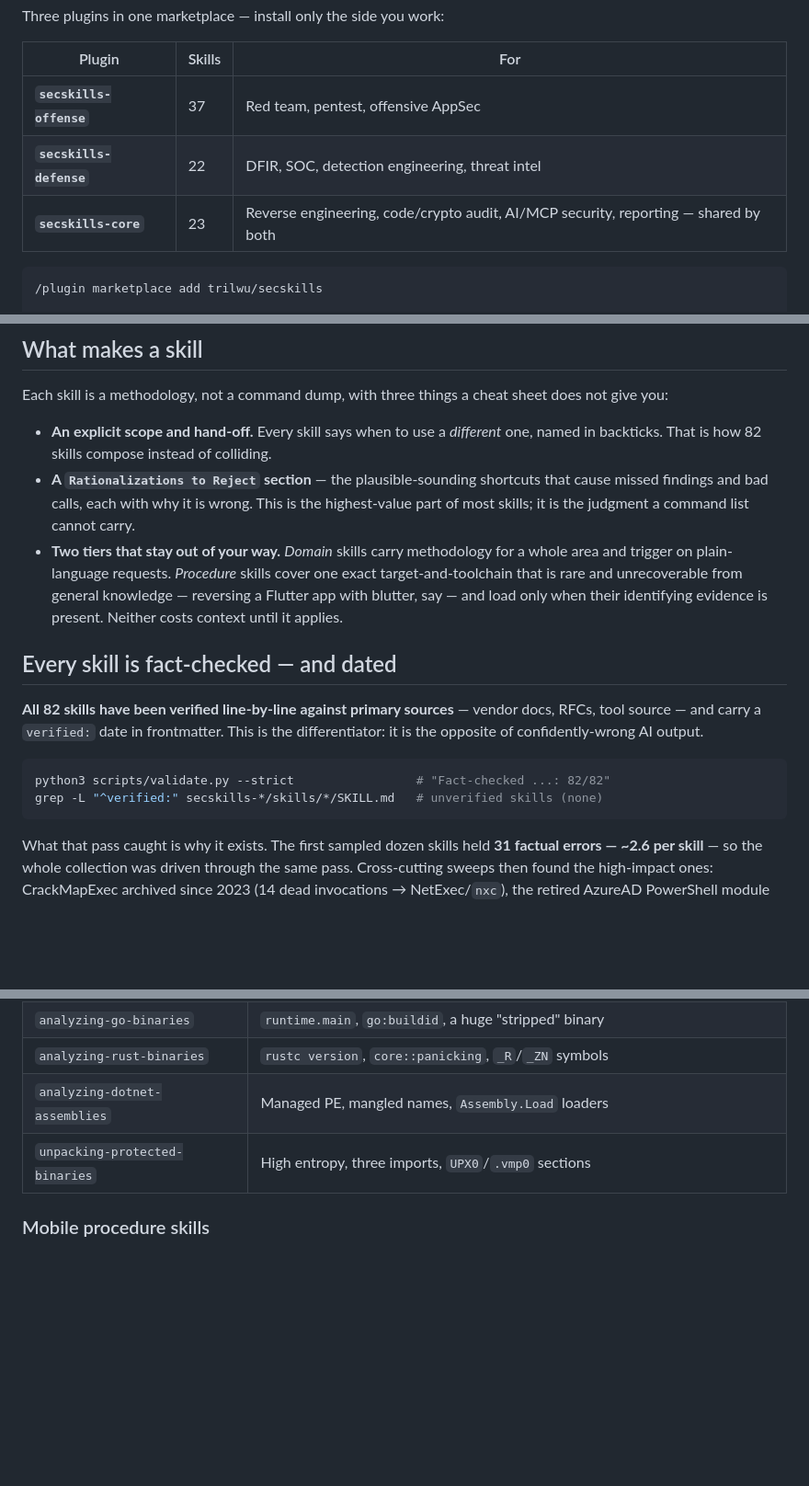
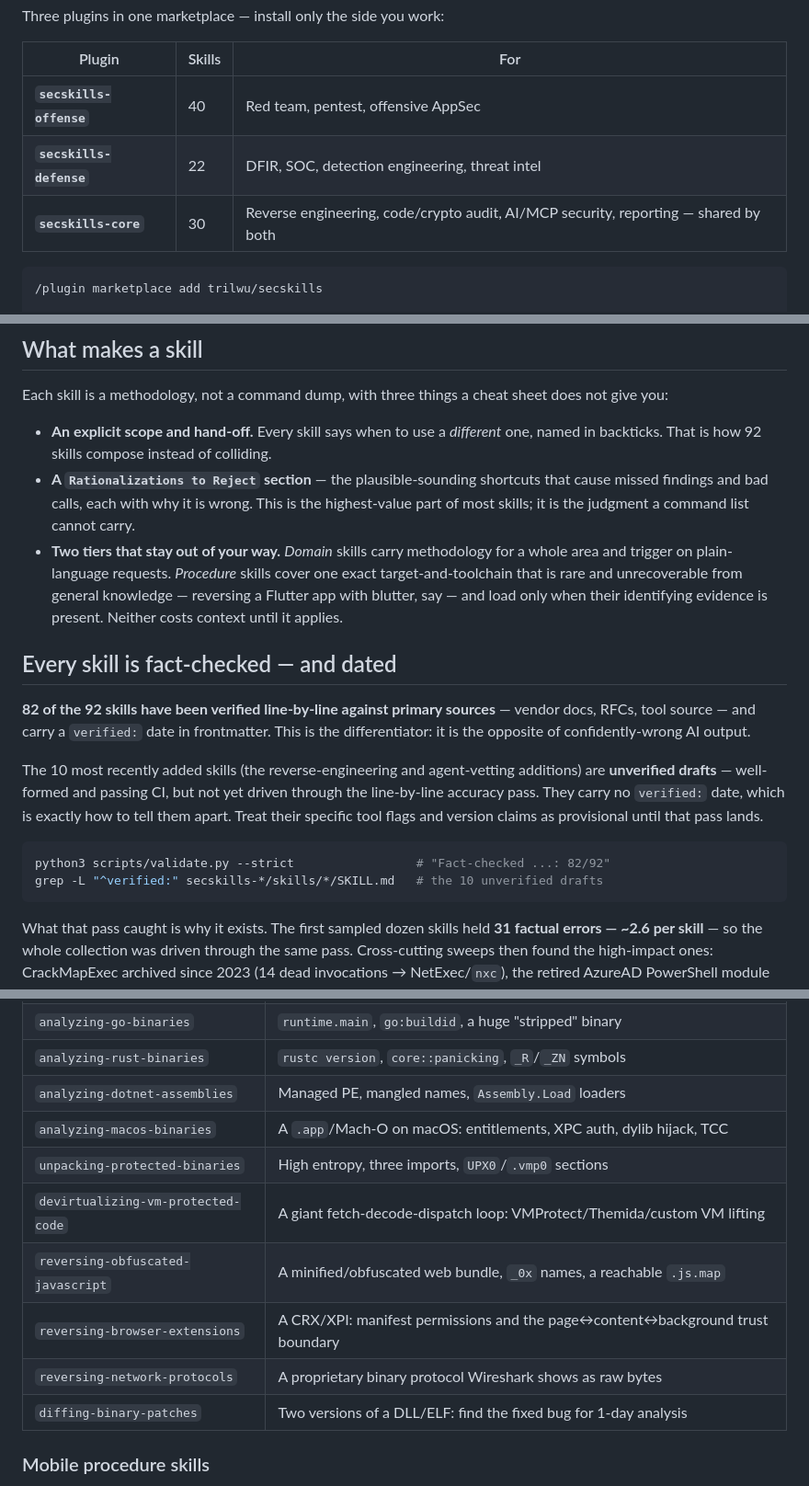
Before and after one commit to trilwu/secskills, a Markdown page: README.md, 3 parts joined by grey strips. Shown at 92% size. Drawn GitHub-style; blank space fills up the shorter version.

````diff
--- a/README.md
+++ b/README.md
@@ -16,9 +16,9 @@ Three plugins in one marketplace — install only the side you work:
 
 | Plugin | Skills | For |
 | --- | --- | --- |
-| **`secskills-offense`** | 37 | Red team, pentest, offensive AppSec |
+| **`secskills-offense`** | 40 | Red team, pentest, offensive AppSec |
 | **`secskills-defense`** | 22 | DFIR, SOC, detection engineering, threat intel |
-| **`secskills-core`** | 23 | Reverse engineering, code/crypto audit, AI/MCP security, reporting — shared by both |
+| **`secskills-core`** | 30 | Reverse engineering, code/crypto audit, AI/MCP security, reporting — shared by both |
 
 ```bash
 /plugin marketplace add trilwu/secskills
@@ -99,7 +99,7 @@ Each skill is a methodology, not a command dump, with three things a cheat
 sheet does not give you:
 
 - **An explicit scope and hand-off.** Every skill says when to use a *different*
-  one, named in backticks. That is how 82 skills compose instead of colliding.
+  one, named in backticks. That is how 92 skills compose instead of colliding.
 - **A `Rationalizations to Reject` section** — the plausible-sounding shortcuts
   that cause missed findings and bad calls, each with why it is wrong. This is
   the highest-value part of most skills; it is the judgment a command list
@@ -112,13 +112,19 @@ sheet does not give you:
 
 ## Every skill is fact-checked — and dated
 
-**All 82 skills have been verified line-by-line against primary sources** —
+**82 of the 92 skills have been verified line-by-line against primary sources** —
 vendor docs, RFCs, tool source — and carry a `verified:` date in frontmatter.
 This is the differentiator: it is the opposite of confidently-wrong AI output.
 
+The 10 most recently added skills (the reverse-engineering and agent-vetting
+additions) are **unverified drafts** — well-formed and passing CI, but not yet
+driven through the line-by-line accuracy pass. They carry no `verified:` date,
+which is exactly how to tell them apart. Treat their specific tool flags and
+version claims as provisional until that pass lands.
+
 ```bash
-python3 scripts/validate.py --strict                 # "Fact-checked ...: 82/82"
-grep -L "^verified:" secskills-*/skills/*/SKILL.md   # unverified skills (none)
+python3 scripts/validate.py --strict                 # "Fact-checked ...: 82/92"
+grep -L "^verified:" secskills-*/skills/*/SKILL.md   # the 10 unverified drafts
 ```
 
 What that pass caught is why it exists. The first sampled dozen skills held
@@ -219,7 +229,13 @@ language- and framework-specific procedures below hand back to.
 | `analyzing-go-binaries` | `runtime.main`, `go:buildid`, a huge "stripped" binary |
 | `analyzing-rust-binaries` | `rustc version`, `core::panicking`, `_R`/`_ZN` symbols |
 | `analyzing-dotnet-assemblies` | Managed PE, mangled names, `Assembly.Load` loaders |
+| `analyzing-macos-binaries` | A `.app`/Mach-O on macOS: entitlements, XPC auth, dylib hijack, TCC |
 | `unpacking-protected-binaries` | High entropy, three imports, `UPX0`/`.vmp0` sections |
+| `devirtualizing-vm-protected-code` | A giant fetch-decode-dispatch loop: VMProtect/Themida/custom VM lifting |
+| `reversing-obfuscated-javascript` | A minified/obfuscated web bundle, `_0x` names, a reachable `.js.map` |
+| `reversing-browser-extensions` | A CRX/XPI: manifest permissions and the page↔content↔background trust boundary |
+| `reversing-network-protocols` | A proprietary binary protocol Wireshark shows as raw bytes |
+| `diffing-binary-patches` | Two versions of a DLL/ELF: find the fixed bug for 1-day analysis |
 
 ### Mobile procedure skills
 
````
Also changed, not shown: other parts of README.md (+4 -0 lines), CHANGELOG.md (+33 -0 lines).
